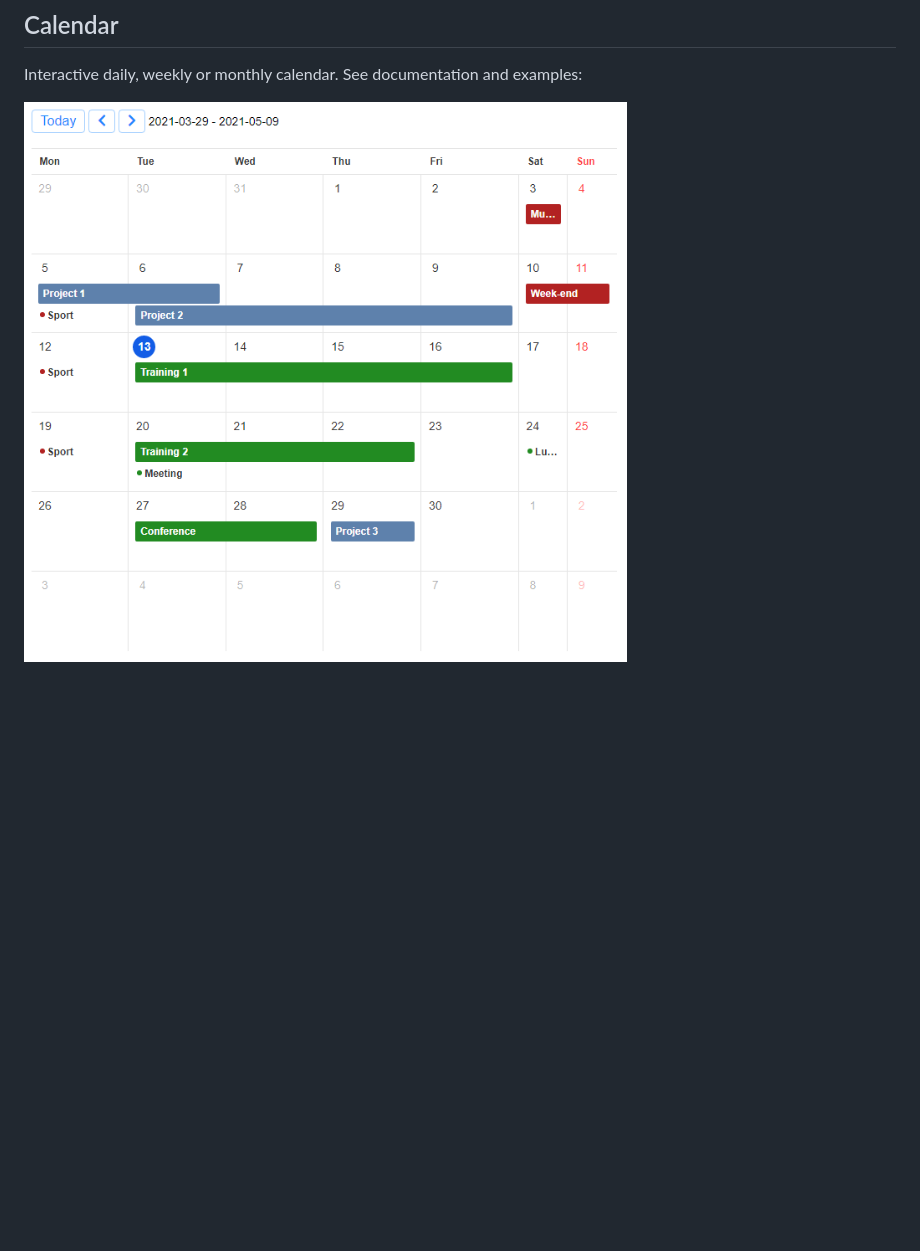
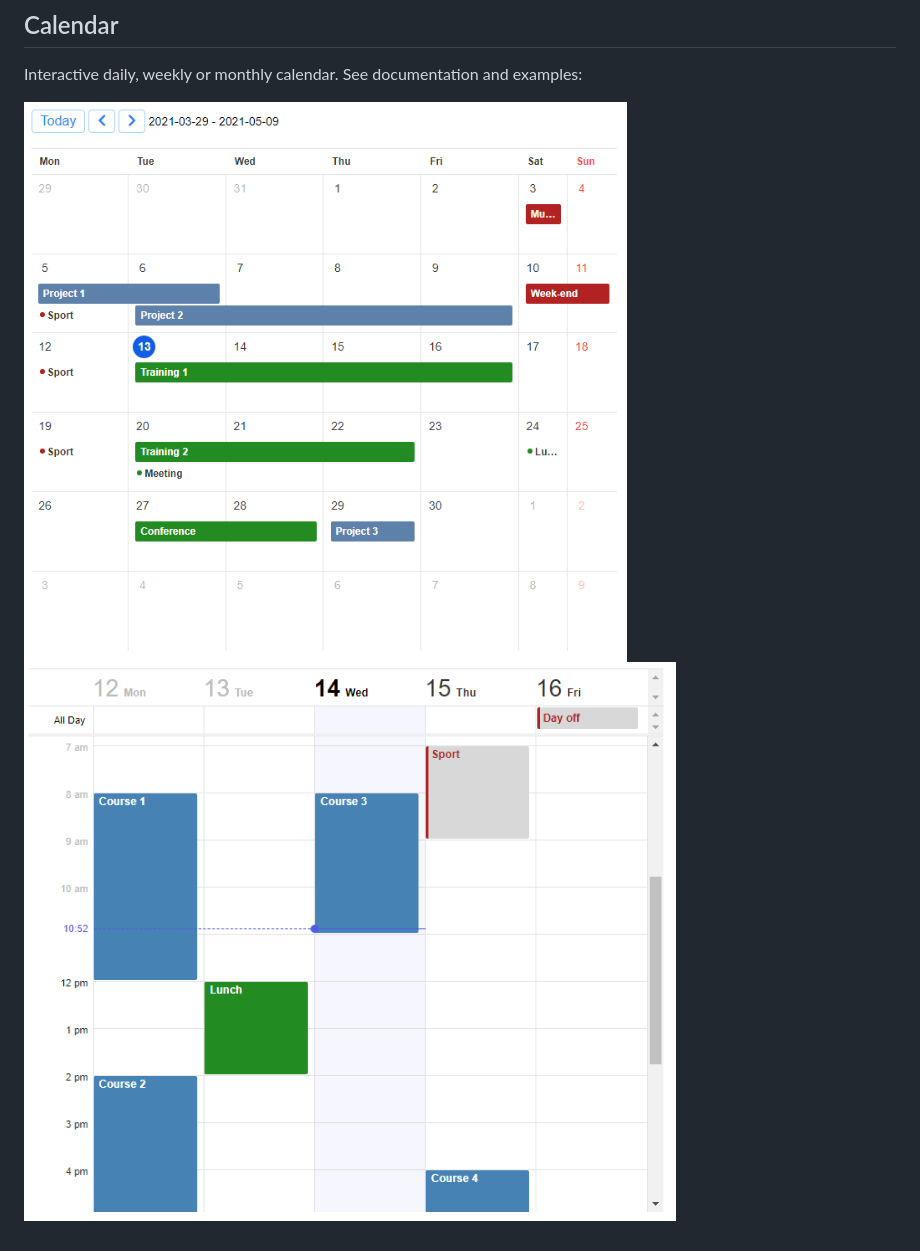
Before and after one commit to dreamRs/toastui, a Markdown page: README.md, the part around the change. Drawn GitHub-style; pictures changed too: man/figures/calendar-week.png (added); blank space fills up the shorter version.

Commit message:
added weekly calendar to readme

```diff
--- a/README.md
+++ b/README.md
@@ -29,4 +29,5 @@ Edit mode example:
 
 Interactive daily, weekly or monthly calendar. See documentation and examples:
 
-![](man/figures/calendar.png)
+![](man/figures/calendar-month.png)
+![](man/figures/calendar-week.png)
```
Also changed, not shown: man/figures/calendar-month.png (renamed from man/figures/calendar.png).
